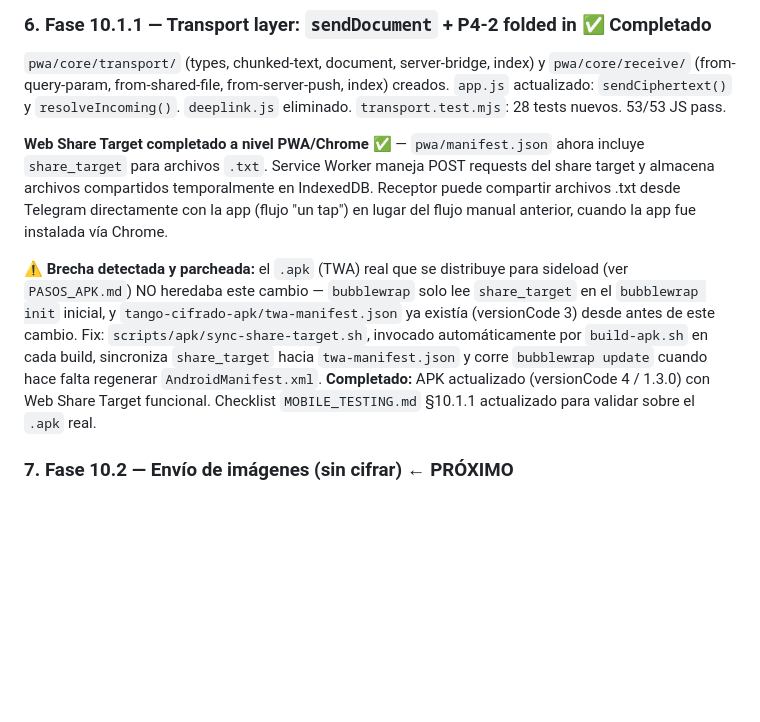
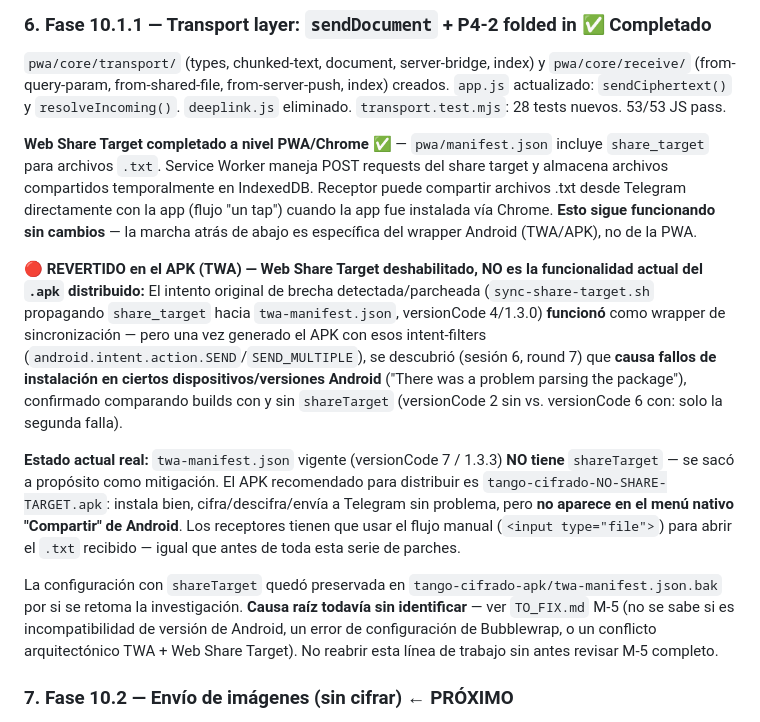
Before and after one commit to misbusquedaspersonales-cyber/tango_cipher_bot_public, a Markdown page: ROADMAP.md, the part around the change. GitHub-like rendering; blank space fills up the shorter version.

```diff
--- a/ROADMAP.md
+++ b/ROADMAP.md
@@ -22,9 +22,14 @@ TWA verification confirmed on device — "running in Chrome" toast no longer app
 ### 6. Fase 10.1.1 — Transport layer: `sendDocument` + P4-2 folded in ✅ Completado
 `pwa/core/transport/` (types, chunked-text, document, server-bridge, index) y `pwa/core/receive/` (from-query-param, from-shared-file, from-server-push, index) creados. `app.js` actualizado: `sendCiphertext()` y `resolveIncoming()`. `deeplink.js` eliminado. `transport.test.mjs`: 28 tests nuevos. 53/53 JS pass.
 
-**Web Share Target completado a nivel PWA/Chrome** ✅ — `pwa/manifest.json` ahora incluye `share_target` para archivos `.txt`. Service Worker maneja POST requests del share target y almacena archivos compartidos temporalmente en IndexedDB. Receptor puede compartir archivos .txt desde Telegram directamente con la app (flujo "un tap") en lugar del flujo manual anterior, cuando la app fue instalada vía Chrome.
+**Web Share Target completado a nivel PWA/Chrome** ✅ — `pwa/manifest.json` incluye `share_target` para archivos `.txt`. Service Worker maneja POST requests del share target y almacena archivos compartidos temporalmente en IndexedDB. Receptor puede compartir archivos .txt desde Telegram directamente con la app (flujo "un tap") cuando la app fue instalada vía Chrome. **Esto sigue funcionando sin cambios** — la marcha atrás de abajo es específica del wrapper Android (TWA/APK), no de la PWA.
 
-**⚠️ Brecha detectada y parcheada:** el `.apk` (TWA) real que se distribuye para sideload (ver `PASOS_APK.md`) NO heredaba este cambio — `bubblewrap` solo lee `share_target` en el `bubblewrap init` inicial, y `tango-cifrado-apk/twa-manifest.json` ya existía (versionCode 3) desde antes de este cambio. Fix: `scripts/apk/sync-share-target.sh`, invocado automáticamente por `build-apk.sh` en cada build, sincroniza `share_target` hacia `twa-manifest.json` y corre `bubblewrap update` cuando hace falta regenerar `AndroidManifest.xml`. **Completado:** APK actualizado (versionCode 4 / 1.3.0) con Web Share Target funcional. Checklist `MOBILE_TESTING.md` §10.1.1 actualizado para validar sobre el `.apk` real.
+**🔴 REVERTIDO en el APK (TWA) — Web Share Target deshabilitado, NO es la funcionalidad actual del `.apk` distribuido:**
+El intento original de brecha detectada/parcheada (`sync-share-target.sh` propagando `share_target` hacia `twa-manifest.json`, versionCode 4/1.3.0) **funcionó** como wrapper de sincronización — pero una vez generado el APK con esos intent-filters (`android.intent.action.SEND`/`SEND_MULTIPLE`), se descubrió (sesión 6, round 7) que **causa fallos de instalación en ciertos dispositivos/versiones Android** ("There was a problem parsing the package"), confirmado comparando builds con y sin `shareTarget` (versionCode 2 sin vs. versionCode 6 con: solo la segunda falla).
+
+**Estado actual real:** `twa-manifest.json` vigente (versionCode 7 / 1.3.3) **NO tiene** `shareTarget` — se sacó a propósito como mitigación. El APK recomendado para distribuir es `tango-cifrado-NO-SHARE-TARGET.apk`: instala bien, cifra/descifra/envía a Telegram sin problema, pero **no aparece en el menú nativo "Compartir" de Android**. Los receptores tienen que usar el flujo manual (`<input type="file">`) para abrir el `.txt` recibido — igual que antes de toda esta serie de parches.
+
+La configuración con `shareTarget` quedó preservada en `tango-cifrado-apk/twa-manifest.json.bak` por si se retoma la investigación. **Causa raíz todavía sin identificar** — ver `TO_FIX.md` M-5 (no se sabe si es incompatibilidad de versión de Android, un error de configuración de Bubblewrap, o un conflicto arquitectónico TWA + Web Share Target). No reabrir esta línea de trabajo sin antes revisar M-5 completo.
 
 ### 7. Fase 10.2 — Envío de imágenes (sin cifrar) ← PRÓXIMO
 Una vez que `app.js` está dividido y `sendDocument` está implementado, agregar el selector de archivos y `sendPhoto`/`sendMediaGroup`. Las imágenes viajan sin cifrar en esta fase — intencional, documentado en la UI.
```
Also changed, not shown: PASOS_APK.md (+7 -0 lines), TO_FIX.md (+13 -3 lines).
